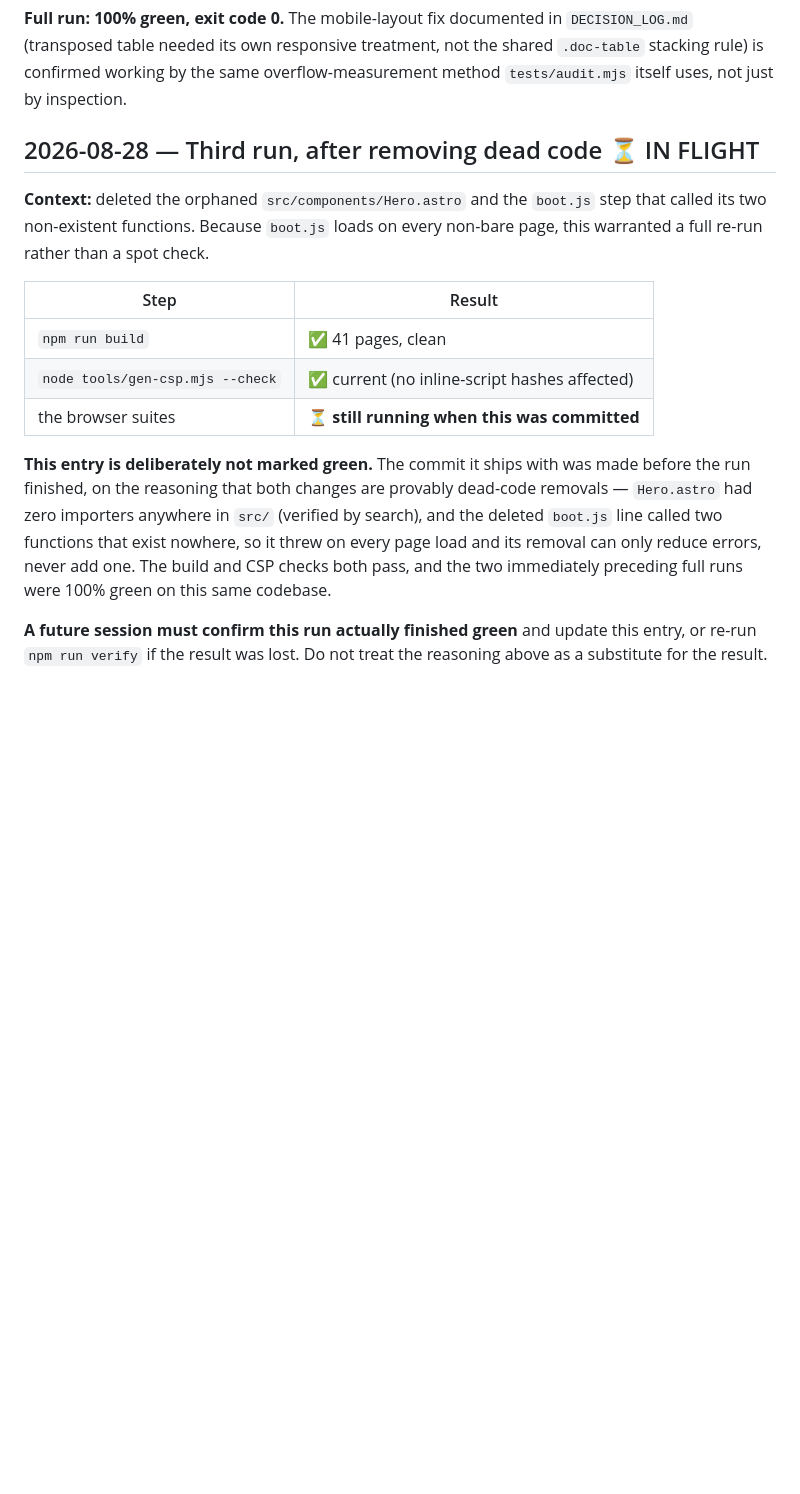
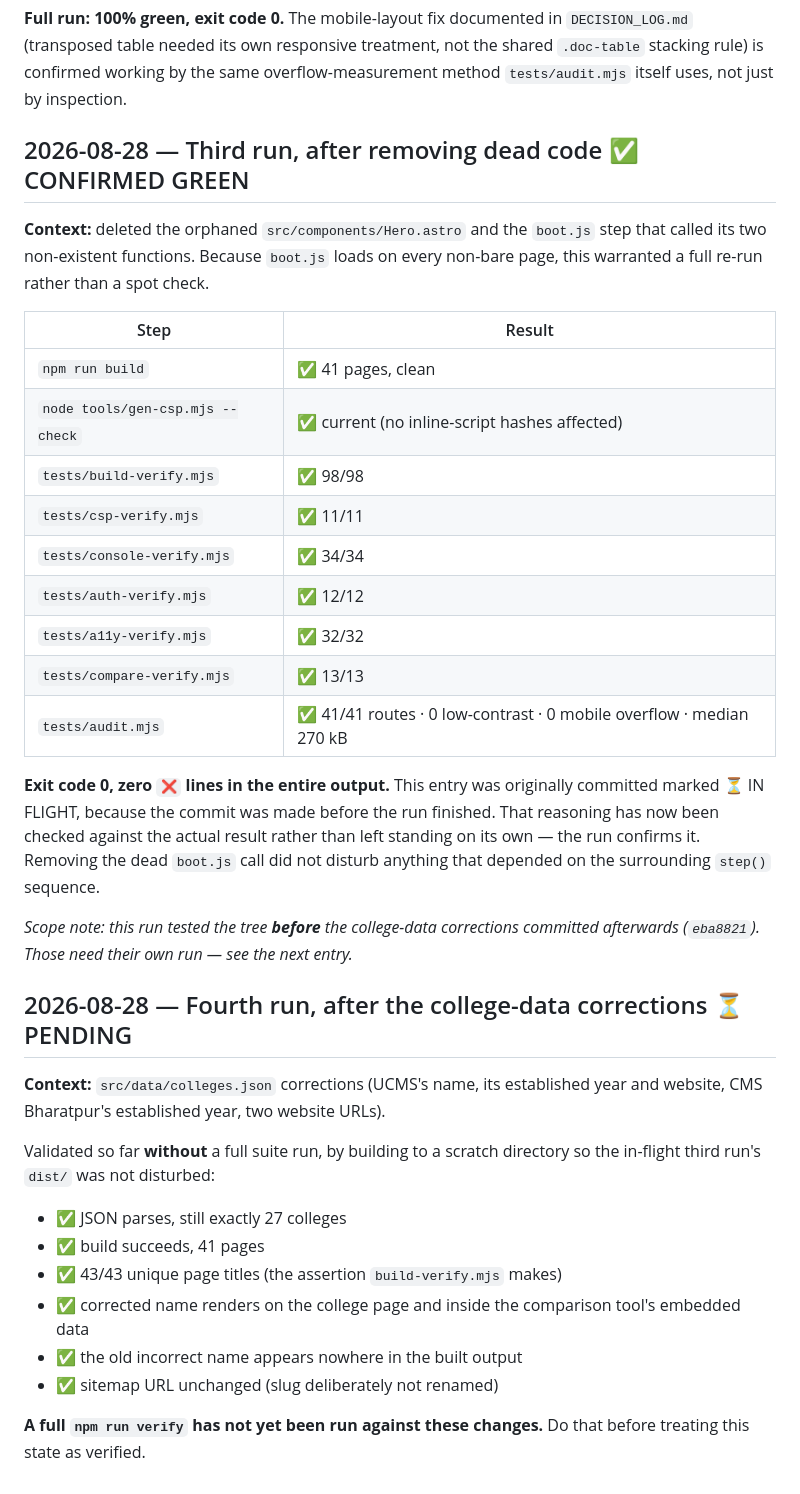
Before and after one commit to nepalmedtech-vinay/nepalmbbs-website, a Markdown page: QA_REPORT.md, the part around the change. Drawn GitHub-style; blank space fills up the shorter version.

Commit message:
Confirm the third verify run finished green
The previous commit shipped QA_REPORT.md's entry for this run marked
IN FLIGHT, with the reasoning that both changes were provably dead-code
removals, and asked that a later session confirm the result rather than
treat that reasoning as a substitute for it. The run has now finished:
exit code 0, zero failures, 98/98 + 11/11 + 34/34 + 12/12 + 32/32 +
13/13 and 41/41 routes clean in audit.

Also recorded that this run predates the college-data corrections, so
those still need their own full run, which is now under way.

Co-Authored-By: Claude Opus 5 <noreply@anthropic.com>
Claude-Session: https://claude.ai/code/session_01P4uQcJ2cD24Ex1UKQnUkXF

```diff
--- a/QA_REPORT.md
+++ b/QA_REPORT.md
@@ -73,7 +73,7 @@ not the shared `.doc-table` stacking rule) is confirmed working by the
 same overflow-measurement method `tests/audit.mjs` itself uses, not just
 by inspection.
 
-## 2026-08-28 — Third run, after removing dead code ⏳ IN FLIGHT
+## 2026-08-28 — Third run, after removing dead code ✅ CONFIRMED GREEN
 
 **Context:** deleted the orphaned `src/components/Hero.astro` and the
 `boot.js` step that called its two non-existent functions. Because
@@ -84,17 +84,41 @@ rather than a spot check.
 |---|---|
 | `npm run build` | ✅ 41 pages, clean |
 | `node tools/gen-csp.mjs --check` | ✅ current (no inline-script hashes affected) |
-| the browser suites | ⏳ **still running when this was committed** |
+| `tests/build-verify.mjs` | ✅ 98/98 |
+| `tests/csp-verify.mjs` | ✅ 11/11 |
+| `tests/console-verify.mjs` | ✅ 34/34 |
+| `tests/auth-verify.mjs` | ✅ 12/12 |
+| `tests/a11y-verify.mjs` | ✅ 32/32 |
+| `tests/compare-verify.mjs` | ✅ 13/13 |
+| `tests/audit.mjs` | ✅ 41/41 routes · 0 low-contrast · 0 mobile overflow · median 270 kB |
 
-**This entry is deliberately not marked green.** The commit it ships with
-was made before the run finished, on the reasoning that both changes are
-provably dead-code removals — `Hero.astro` had zero importers anywhere in
-`src/` (verified by search), and the deleted `boot.js` line called two
-functions that exist nowhere, so it threw on every page load and its
-removal can only reduce errors, never add one. The build and CSP checks
-both pass, and the two immediately preceding full runs were 100% green on
-this same codebase.
+**Exit code 0, zero `❌` lines in the entire output.** This entry was
+originally committed marked ⏳ IN FLIGHT, because the commit was made
+before the run finished. That reasoning has now been checked against the
+actual result rather than left standing on its own — the run confirms it.
+Removing the dead `boot.js` call did not disturb anything that depended
+on the surrounding `step()` sequence.
 
-**A future session must confirm this run actually finished green** and
-update this entry, or re-run `npm run verify` if the result was lost.
-Do not treat the reasoning above as a substitute for the result.
+_Scope note: this run tested the tree **before** the college-data
+corrections committed afterwards (`eba8821`). Those need their own run —
+see the next entry._
+
+## 2026-08-28 — Fourth run, after the college-data corrections ⏳ PENDING
+
+**Context:** `src/data/colleges.json` corrections (UCMS's name, its
+established year and website, CMS Bharatpur's established year, two
+website URLs).
+
+Validated so far **without** a full suite run, by building to a scratch
+directory so the in-flight third run's `dist/` was not disturbed:
+
+- ✅ JSON parses, still exactly 27 colleges
+- ✅ build succeeds, 41 pages
+- ✅ 43/43 unique page titles (the assertion `build-verify.mjs` makes)
+- ✅ corrected name renders on the college page and inside the comparison
+  tool's embedded data
+- ✅ the old incorrect name appears nowhere in the built output
+- ✅ sitemap URL unchanged (slug deliberately not renamed)
+
+**A full `npm run verify` has not yet been run against these changes.**
+Do that before treating this state as verified.
```
